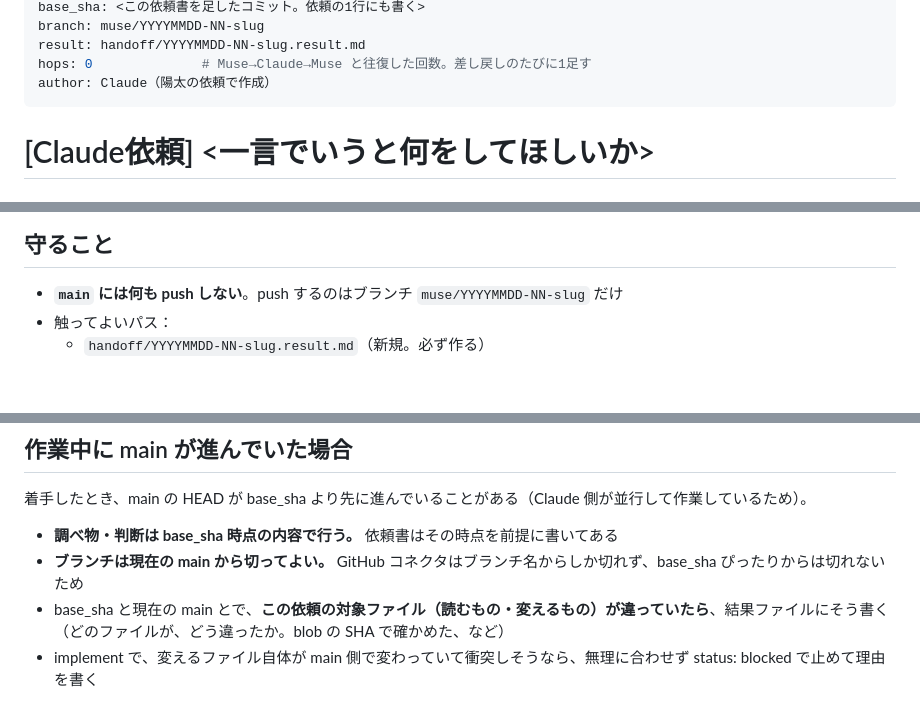
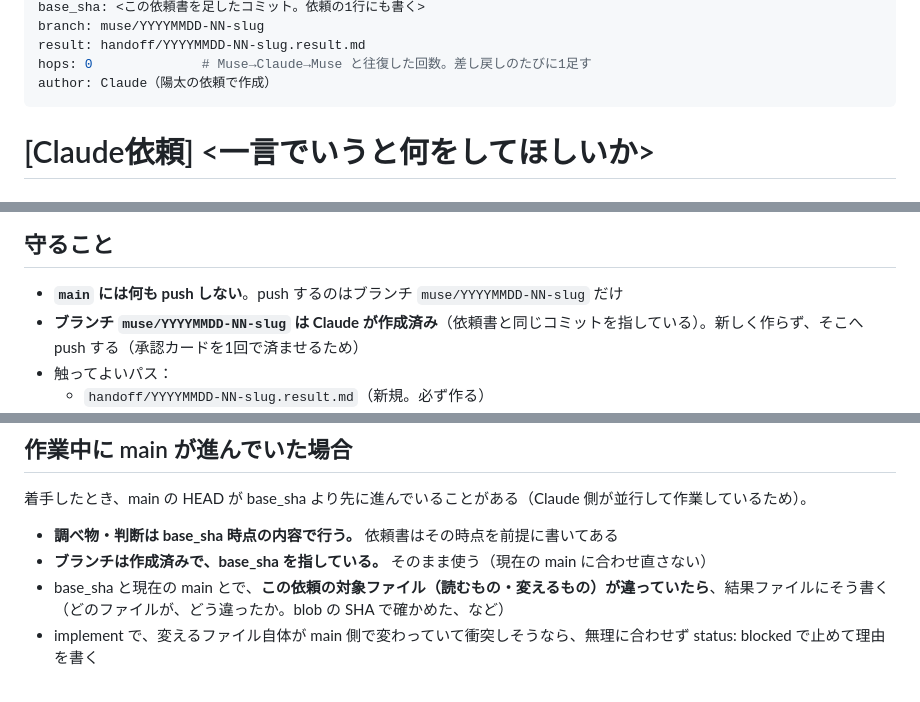
Before and after one commit to xelvon-jp/tray-tools, a Markdown page: handoff/TEMPLATE.md, 3 parts joined by grey strips. Drawn GitHub-style; blank space fills up the shorter version.

```diff
--- a/handoff/TEMPLATE.md
+++ b/handoff/TEMPLATE.md
@@ -13,13 +13,16 @@ author: Claude（陽太の依頼で作成）
 <!--
 使い方（Claude 向けのメモ。依頼書には残してよい）:
 1. このファイルを handoff/<id>.md にコピーして埋め、main にコミット・push する
-2. そのコミットの sha を base_sha に書く（書いてからもう一度コミットする必要はない。
+2. **同じコミットから作業ブランチも Claude が先に作る**：git push origin HEAD:refs/heads/muse/<id>
+   Muse がブランチを作ると承認カードが1回増える（ブランチ作成＋push で2回）。先に作っておけば push の1回で済む
+3. そのコミットの sha を base_sha に書く（書いてからもう一度コミットする必要はない。
    依頼の1行に base を書けば Muse はそちらを読む）
-3. muse_post.py post --message-file で依頼の1行を投稿する。1行の例:
+4. muse_post.py post --message-file で依頼の1行を投稿する。1行の例:
    [Claude依頼] tray-tools <id> ／ xelvon-jp/tray-tools の handoff/<id>.md
    （branch: main, base: <base_sha>）を読んで、書いてあるとおりに作業してください。
-   結果はブランチ muse/<id> に 1コミットで push してください。
-4. muse_post.py wait --repo <repo> --branch muse/<id> で push を待つ
+   ブランチ muse/<id> は作成済みです（新しく作らないでください）。結果はそこに 1コミットで push してください。
+5. muse_post.py wait --repo <repo> --branch muse/<id> --path handoff/<id>.result.md で結果を待つ
+   （ブランチは最初からあるので、--path なしだと即座に終わってしまう）
 -->
 
 # [Claude依頼] <一言でいうと何をしてほしいか>
@@ -46,6 +49,7 @@ implement のとき：
 
 ## 守ること
 - **`main` には何も push しない**。push するのはブランチ `muse/YYYYMMDD-NN-slug` だけ
+- **ブランチ `muse/YYYYMMDD-NN-slug` は Claude が作成済み**（依頼書と同じコミットを指している）。新しく作らず、そこへ push する（承認カードを1回で済ませるため）
 - 触ってよいパス：
   - `handoff/YYYYMMDD-NN-slug.result.md`（新規。必ず作る）
   - <implement / draft のときだけ、ほかのパスをここに列挙する>
@@ -59,7 +63,7 @@ implement のとき：
 着手したとき、main の HEAD が base_sha より先に進んでいることがある（Claude 側が並行して作業しているため）。
 
 - **調べ物・判断は base_sha 時点の内容で行う。** 依頼書はその時点を前提に書いてある
-- **ブランチは現在の main から切ってよい。** GitHub コネクタはブランチ名からしか切れず、base_sha ぴったりからは切れないため
+- **ブランチは作成済みで、base_sha を指している。** そのまま使う（現在の main に合わせ直さない）
 - base_sha と現在の main とで、**この依頼の対象ファイル（読むもの・変えるもの）が違っていたら**、結果ファイルにそう書く（どのファイルが、どう違ったか。blob の SHA で確かめた、など）
 - implement で、変えるファイル自体が main 側で変わっていて衝突しそうなら、無理に合わせず status: blocked で止めて理由を書く
 
```
Also changed, not shown: handoff/20261104-03-muse-post-review.md (added, +29 -0 lines).
